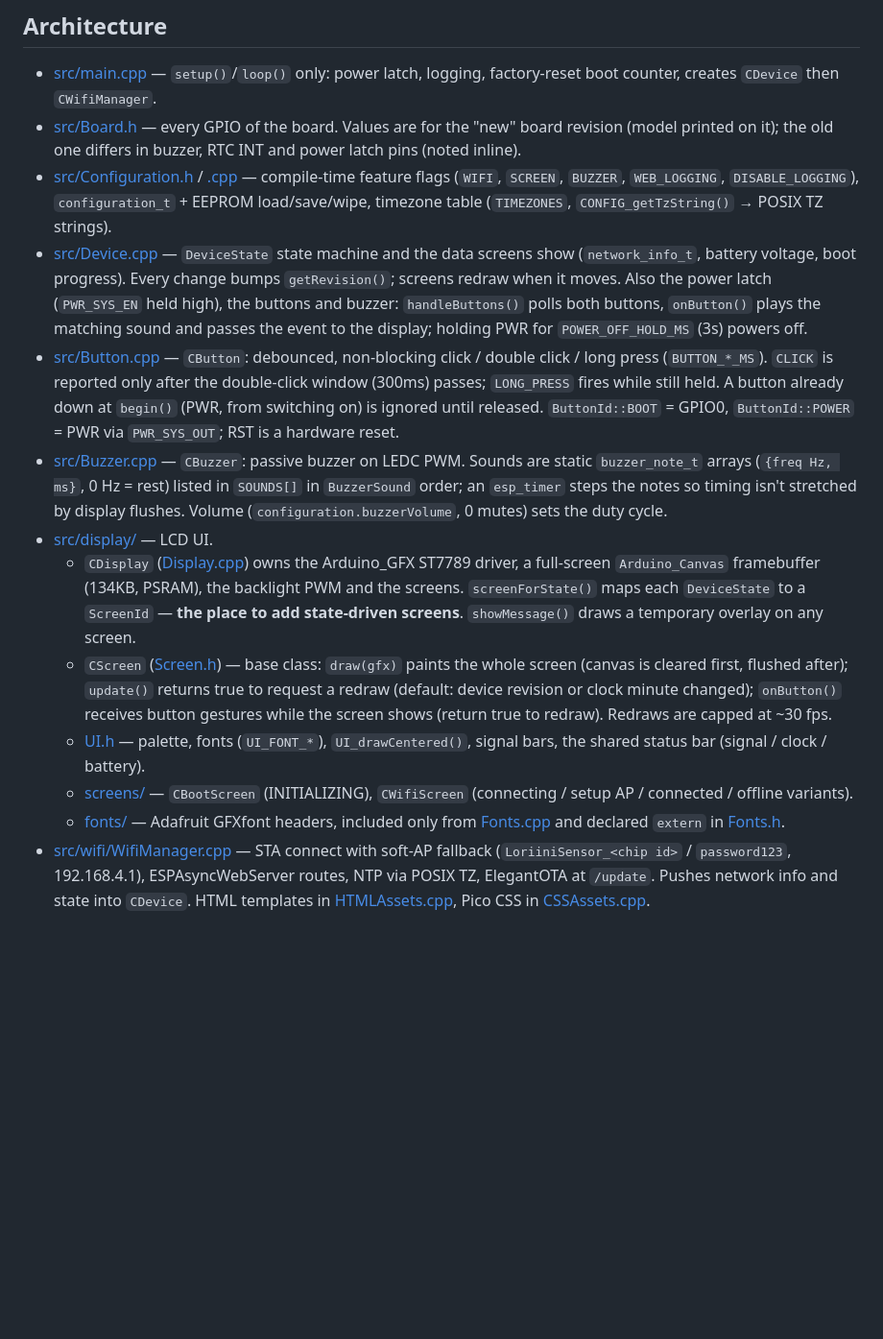
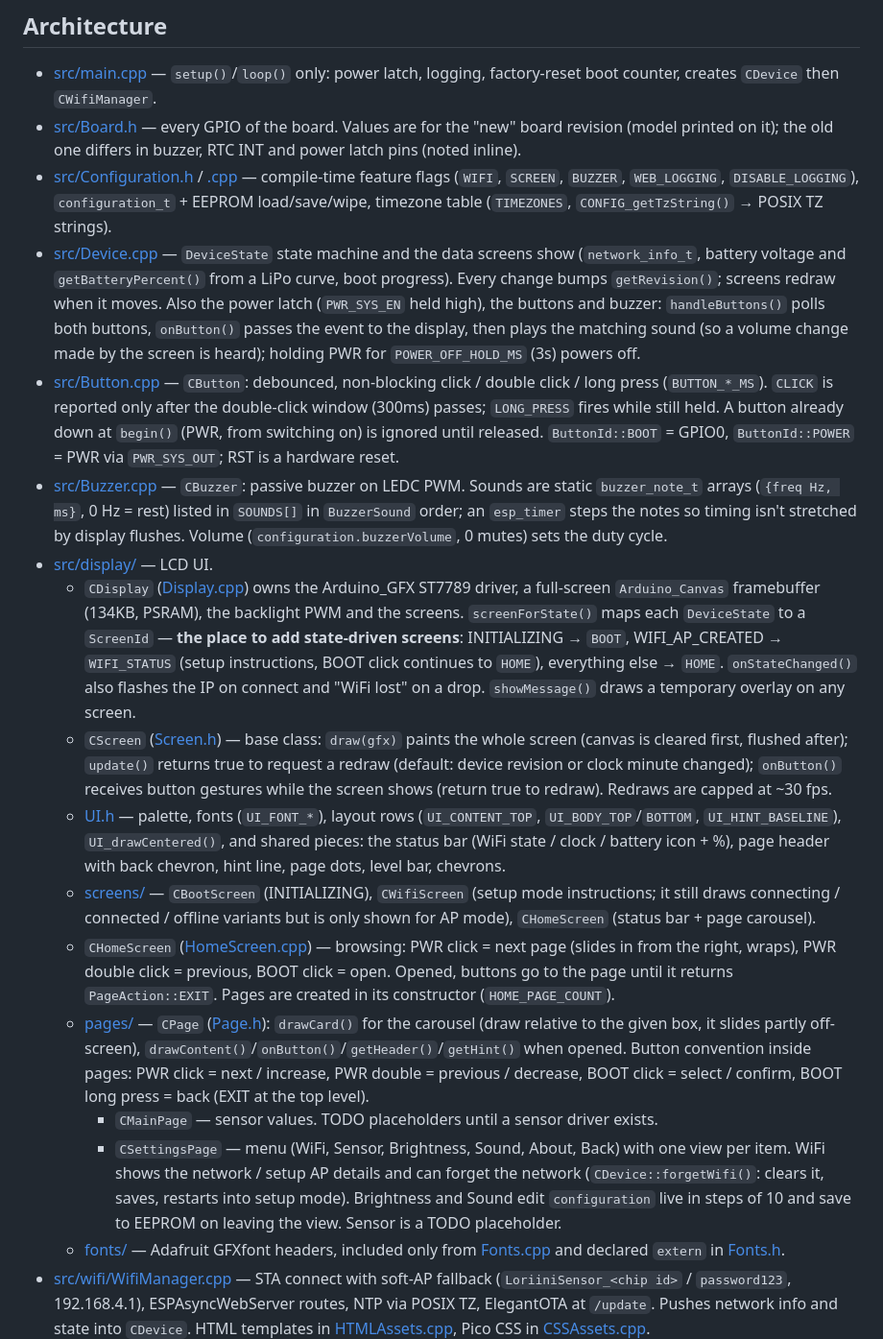
Before and after one commit to jaisor/LoriiniSensor, a Markdown page: CLAUDE.md, the part around one of its changes. Shown at 96% size. Rendered like a GitHub page; blank space fills up the shorter version.

```diff
--- a/CLAUDE.md
+++ b/CLAUDE.md
@@ -17,14 +17,18 @@ There are no unit tests; verification means building and testing on hardware. `b
 - [src/main.cpp](src/main.cpp) — `setup()`/`loop()` only: power latch, logging, factory-reset boot counter, creates `CDevice` then `CWifiManager`.
 - [src/Board.h](src/Board.h) — every GPIO of the board. Values are for the "new" board revision (model printed on it); the old one differs in buzzer, RTC INT and power latch pins (noted inline).
 - [src/Configuration.h](src/Configuration.h) / [.cpp](src/Configuration.cpp) — compile-time feature flags (`WIFI`, `SCREEN`, `BUZZER`, `WEB_LOGGING`, `DISABLE_LOGGING`), `configuration_t` + EEPROM load/save/wipe, timezone table (`TIMEZONES`, `CONFIG_getTzString()` → POSIX TZ strings).
-- [src/Device.cpp](src/Device.cpp) — `DeviceState` state machine and the data screens show (`network_info_t`, battery voltage, boot progress). Every change bumps `getRevision()`; screens redraw when it moves. Also the power latch (`PWR_SYS_EN` held high), the buttons and buzzer: `handleButtons()` polls both buttons, `onButton()` plays the matching sound and passes the event to the display; holding PWR for `POWER_OFF_HOLD_MS` (3s) powers off.
+- [src/Device.cpp](src/Device.cpp) — `DeviceState` state machine and the data screens show (`network_info_t`, battery voltage and `getBatteryPercent()` from a LiPo curve, boot progress). Every change bumps `getRevision()`; screens redraw when it moves. Also the power latch (`PWR_SYS_EN` held high), the buttons and buzzer: `handleButtons()` polls both buttons, `onButton()` passes the event to the display, then plays the matching sound (so a volume change made by the screen is heard); holding PWR for `POWER_OFF_HOLD_MS` (3s) powers off.
 - [src/Button.cpp](src/Button.cpp) — `CButton`: debounced, non-blocking click / double click / long press (`BUTTON_*_MS`). `CLICK` is reported only after the double-click window (300ms) passes; `LONG_PRESS` fires while still held. A button already down at `begin()` (PWR, from switching on) is ignored until released. `ButtonId::BOOT` = GPIO0, `ButtonId::POWER` = PWR via `PWR_SYS_OUT`; RST is a hardware reset.
 - [src/Buzzer.cpp](src/Buzzer.cpp) — `CBuzzer`: passive buzzer on LEDC PWM. Sounds are static `buzzer_note_t` arrays (`{freq Hz, ms}`, 0 Hz = rest) listed in `SOUNDS[]` in `BuzzerSound` order; an `esp_timer` steps the notes so timing isn't stretched by display flushes. Volume (`configuration.buzzerVolume`, 0 mutes) sets the duty cycle.
 - [src/display/](src/display/) — LCD UI.
-  - `CDisplay` ([Display.cpp](src/display/Display.cpp)) owns the Arduino_GFX ST7789 driver, a full-screen `Arduino_Canvas` framebuffer (134KB, PSRAM), the backlight PWM and the screens. `screenForState()` maps each `DeviceState` to a `ScreenId` — **the place to add state-driven screens**. `showMessage()` draws a temporary overlay on any screen.
+  - `CDisplay` ([Display.cpp](src/display/Display.cpp)) owns the Arduino_GFX ST7789 driver, a full-screen `Arduino_Canvas` framebuffer (134KB, PSRAM), the backlight PWM and the screens. `screenForState()` maps each `DeviceState` to a `ScreenId` — **the place to add state-driven screens**: INITIALIZING → `BOOT`, WIFI_AP_CREATED → `WIFI_STATUS` (setup instructions, BOOT click continues to `HOME`), everything else → `HOME`. `onStateChanged()` also flashes the IP on connect and "WiFi lost" on a drop. `showMessage()` draws a temporary overlay on any screen.
   - `CScreen` ([Screen.h](src/display/Screen.h)) — base class: `draw(gfx)` paints the whole screen (canvas is cleared first, flushed after); `update()` returns true to request a redraw (default: device revision or clock minute changed); `onButton()` receives button gestures while the screen shows (return true to redraw). Redraws are capped at ~30 fps.
-  - [UI.h](src/display/UI.h) — palette, fonts (`UI_FONT_*`), `UI_drawCentered()`, signal bars, the shared status bar (signal / clock / battery).
-  - [screens/](src/display/screens/) — `CBootScreen` (INITIALIZING), `CWifiScreen` (connecting / setup AP / connected / offline variants).
+  - [UI.h](src/display/UI.h) — palette, fonts (`UI_FONT_*`), layout rows (`UI_CONTENT_TOP`, `UI_BODY_TOP`/`BOTTOM`, `UI_HINT_BASELINE`), `UI_drawCentered()`, and shared pieces: the status bar (WiFi state / clock / battery icon + %), page header with back chevron, hint line, page dots, level bar, chevrons.
+  - [screens/](src/display/screens/) — `CBootScreen` (INITIALIZING), `CWifiScreen` (setup mode instructions; it still draws connecting / connected / offline variants but is only shown for AP mode), `CHomeScreen` (status bar + page carousel).
+  - `CHomeScreen` ([HomeScreen.cpp](src/display/screens/HomeScreen.cpp)) — browsing: PWR click = next page (slides in from the right, wraps), PWR double click = previous, BOOT click = open. Opened, buttons go to the page until it returns `PageAction::EXIT`. Pages are created in its constructor (`HOME_PAGE_COUNT`).
+  - [pages/](src/display/pages/) — `CPage` ([Page.h](src/display/pages/Page.h)): `drawCard()` for the carousel (draw relative to the given box, it slides partly off-screen), `drawContent()`/`onButton()`/`getHeader()`/`getHint()` when opened. Button convention inside pages: PWR click = next / increase, PWR double = previous / decrease, BOOT click = select / confirm, BOOT long press = back (EXIT at the top level).
+    - `CMainPage` — sensor values. TODO placeholders until a sensor driver exists.
+    - `CSettingsPage` — menu (WiFi, Sensor, Brightness, Sound, About, Back) with one view per item. WiFi shows the network / setup AP details and can forget the network (`CDevice::forgetWifi()`: clears it, saves, restarts into setup mode). Brightness and Sound edit `configuration` live in steps of 10 and save to EEPROM on leaving the view. Sensor is a TODO placeholder.
   - [fonts/](src/display/fonts/) — Adafruit GFXfont headers, included only from [Fonts.cpp](src/display/Fonts.cpp) and declared `extern` in [Fonts.h](src/display/Fonts.h).
 - [src/wifi/WifiManager.cpp](src/wifi/WifiManager.cpp) — STA connect with soft-AP fallback (`LoriiniSensor_<chip id>` / `password123`, 192.168.4.1), ESPAsyncWebServer routes, NTP via POSIX TZ, ElegantOTA at `/update`. Pushes network info and state into `CDevice`. HTML templates in [HTMLAssets.cpp](src/wifi/HTMLAssets.cpp), Pico CSS in [CSSAssets.cpp](src/wifi/CSSAssets.cpp).
 
```
Also changed, not shown: other parts of CLAUDE.md (+3 -1 lines), README.md (+24 -1 lines), docs/img/rainbow-lorikeet.jpg (added), 16 other files.
